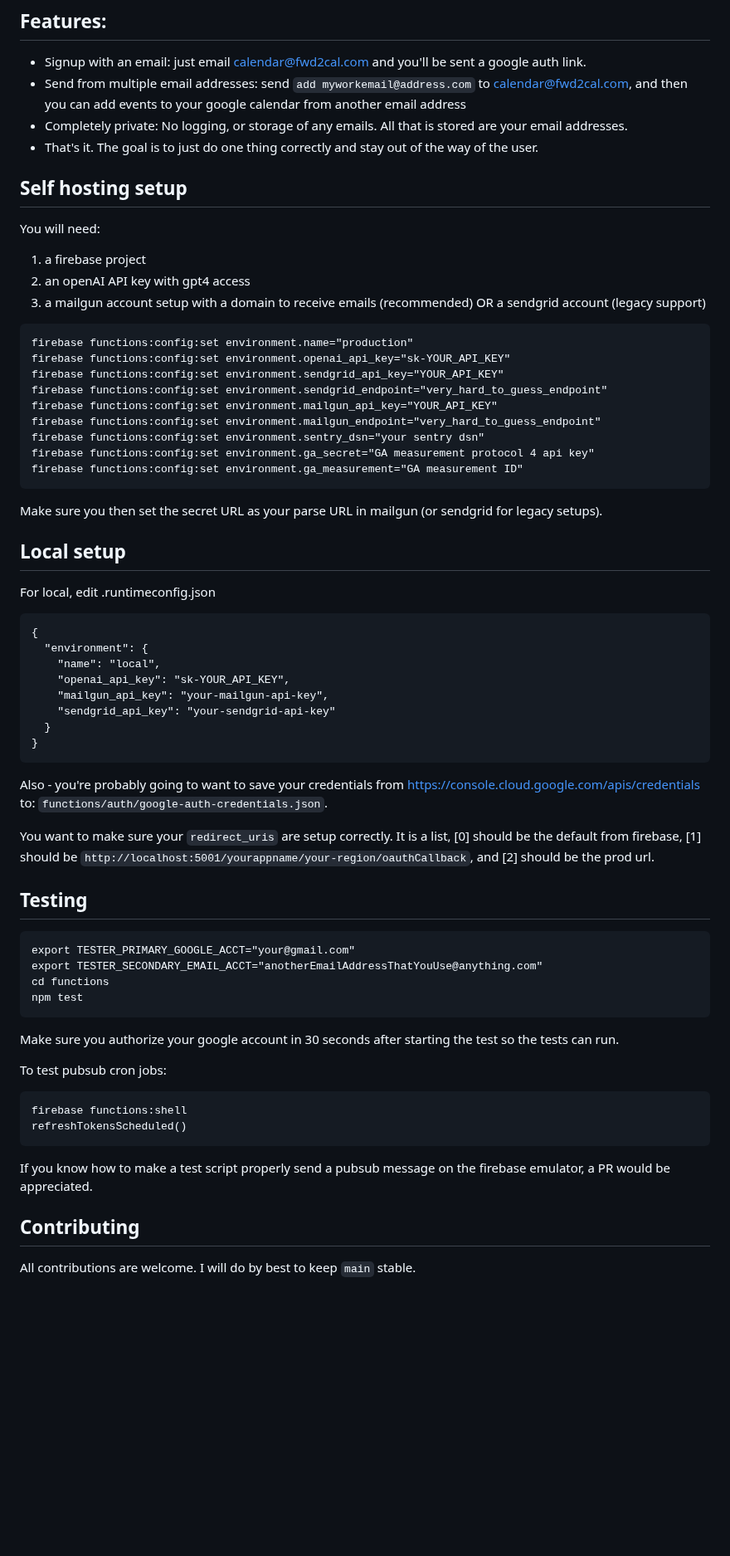
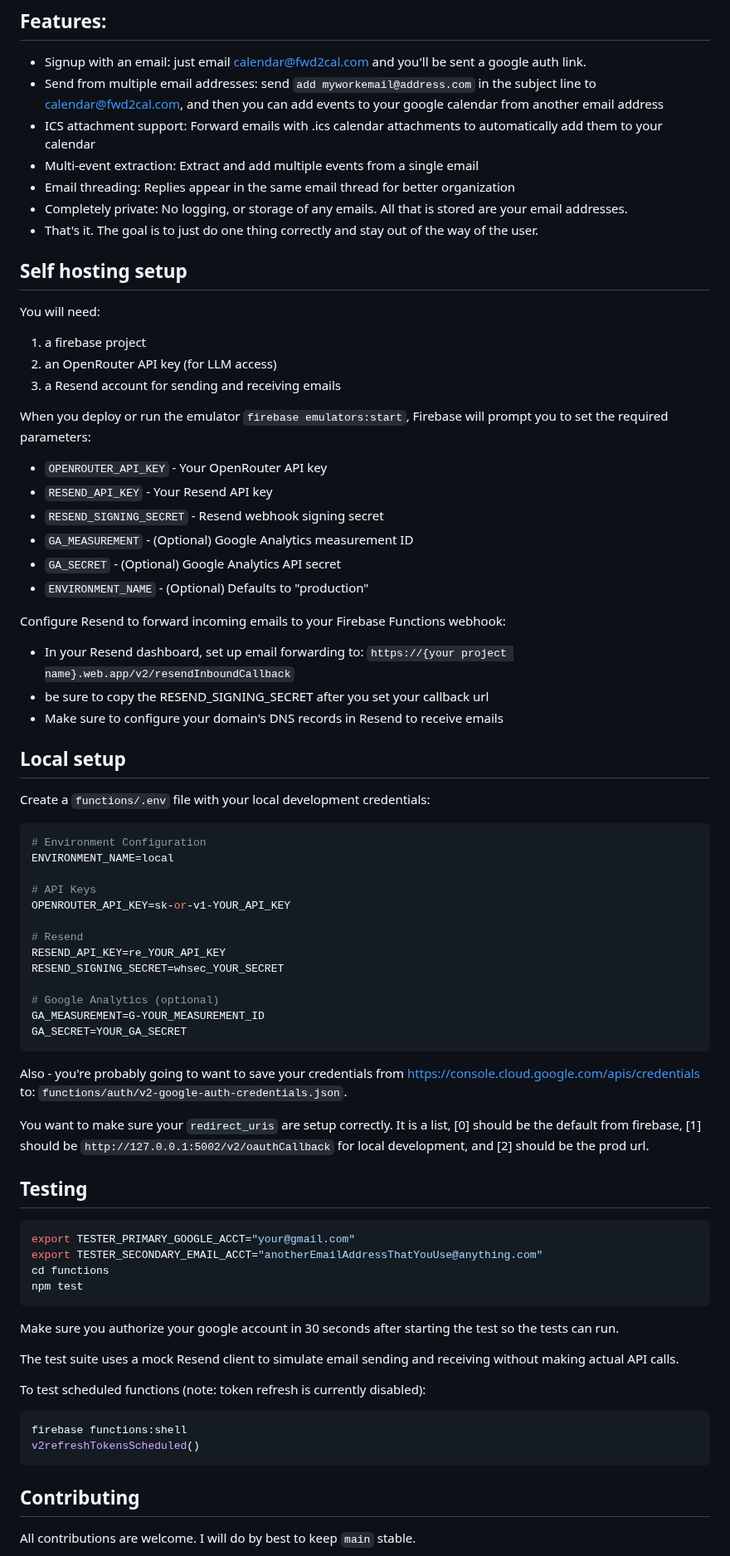
Before and after one commit to moeadham/fwd2cal, a Markdown page: README.md, the part around one of its changes. Shown at 83% size. GitHub-like rendering; blank space fills up the shorter version.

Commit message:
[readme] update for v2

````diff
--- a/README.md
+++ b/README.md
@@ -17,7 +17,10 @@ You can self host - it runs on firebase functions.
 ## Features:
 
 - Signup with an email: just email calendar@fwd2cal.com and you'll be sent a google auth link.
-- Send from multiple email addresses: send `add myworkemail@address.com` to calendar@fwd2cal.com, and then you can add events to your google calendar from another email address
+- Send from multiple email addresses: send `add myworkemail@address.com` in the subject line to calendar@fwd2cal.com, and then you can add events to your google calendar from another email address
+- ICS attachment support: Forward emails with .ics calendar attachments to automatically add them to your calendar
+- Multi-event extraction: Extract and add multiple events from a single email
+- Email threading: Replies appear in the same email thread for better organization
 - Completely private: No logging, or storage of any emails. All that is stored are your email addresses.
 - That's it. The goal is to just do one thing correctly and stay out of the way of the user.
 
@@ -25,45 +28,49 @@ You can self host - it runs on firebase functions.
 
 You will need:
 1. a firebase project
-2. an openAI API key with gpt4 access
-3. a mailgun account setup with a domain to receive emails (recommended) OR a sendgrid account (legacy support)
+2. an OpenRouter API key (for LLM access)
+3. a Resend account for sending and receiving emails
 
-```
-firebase functions:config:set environment.name="production"
-firebase functions:config:set environment.openai_api_key="sk-YOUR_API_KEY"
-firebase functions:config:set environment.sendgrid_api_key="YOUR_API_KEY"
-firebase functions:config:set environment.sendgrid_endpoint="very_hard_to_guess_endpoint"
-firebase functions:config:set environment.mailgun_api_key="YOUR_API_KEY"
-firebase functions:config:set environment.mailgun_endpoint="very_hard_to_guess_endpoint"
-firebase functions:config:set environment.sentry_dsn="your sentry dsn"
-firebase functions:config:set environment.ga_secret="GA measurement protocol 4 api key"
-firebase functions:config:set environment.ga_measurement="GA measurement ID"
-```
+When you deploy or run the emulator `firebase emulators:start`, Firebase will prompt you to set the required parameters:
+- `OPENROUTER_API_KEY` - Your OpenRouter API key
+- `RESEND_API_KEY` - Your Resend API key
+- `RESEND_SIGNING_SECRET` - Resend webhook signing secret
+- `GA_MEASUREMENT` - (Optional) Google Analytics measurement ID
+- `GA_SECRET` - (Optional) Google Analytics API secret
+- `ENVIRONMENT_NAME` - (Optional) Defaults to "production"
 
-Make sure you then set the secret URL as your parse URL in mailgun (or sendgrid for legacy setups).
+Configure Resend to forward incoming emails to your Firebase Functions webhook:
+- In your Resend dashboard, set up email forwarding to: `https://{your project name}.web.app/v2/resendInboundCallback`
+- be sure to copy the RESEND_SIGNING_SECRET after you set your callback url
+- Make sure to configure your domain's DNS records in Resend to receive emails
 
 ## Local setup
 
-For local, edit .runtimeconfig.json
-```
-{
-  "environment": {
-    "name": "local",
-    "openai_api_key": "sk-YOUR_API_KEY",
-    "mailgun_api_key": "your-mailgun-api-key",
-    "sendgrid_api_key": "your-sendgrid-api-key"
-  }
-}
+Create a `functions/.env` file with your local development credentials:
+```bash
+# Environment Configuration
+ENVIRONMENT_NAME=local
+
+# API Keys
+OPENROUTER_API_KEY=sk-or-v1-YOUR_API_KEY
+
+# Resend
+RESEND_API_KEY=re_YOUR_API_KEY
+RESEND_SIGNING_SECRET=whsec_YOUR_SECRET
+
+# Google Analytics (optional)
+GA_MEASUREMENT=G-YOUR_MEASUREMENT_ID
+GA_SECRET=YOUR_GA_SECRET
 ```
 
-Also - you're probably going to want to save your credentials from https://console.cloud.google.com/apis/credentials to: `functions/auth/google-auth-credentials.json`.
+Also - you're probably going to want to save your credentials from https://console.cloud.google.com/apis/credentials to: `functions/auth/v2-google-auth-credentials.json`.
 
-You want to make sure your `redirect_uris` are setup correctly. It is a list, [0] should be the default from firebase, [1] should be `http://localhost:5001/yourappname/your-region/oauthCallback`, and [2] should be the prod url.
+You want to make sure your `redirect_uris` are setup correctly. It is a list, [0] should be the default from firebase, [1] should be `http://127.0.0.1:5002/v2/oauthCallback` for local development, and [2] should be the prod url.
 
 
 ## Testing
 
-```
+```bash
 export TESTER_PRIMARY_GOOGLE_ACCT="your@gmail.com"
 export TESTER_SECONDARY_EMAIL_ACCT="anotherEmailAddressThatYouUse@anything.com"
 cd functions
@@ -71,12 +78,13 @@ npm test
 ```
 Make sure you authorize your google account in 30 seconds after starting the test so the tests can run.
 
-To test pubsub cron jobs:
+The test suite uses a mock Resend client to simulate email sending and receiving without making actual API calls.
+
+To test scheduled functions (note: token refresh is currently disabled):
+```bash
+firebase functions:shell
+v2refreshTokensScheduled()
 ```
-firebase functions:shell
-refreshTokensScheduled()
-```
-If you know how to make a test script properly send a pubsub message on the firebase emulator, a PR would be appreciated.
 
 ## Contributing
 
````
Also changed, not shown: other parts of README.md (+5 -7 lines).
